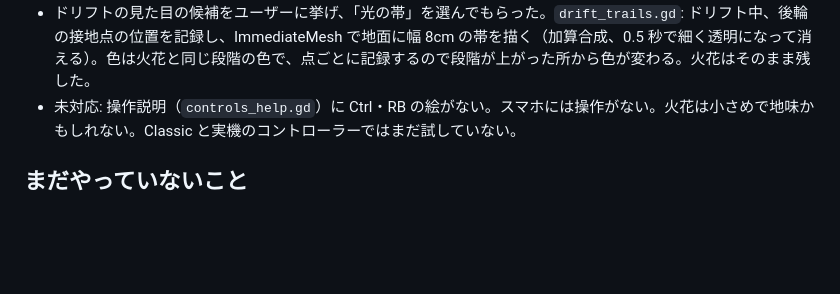
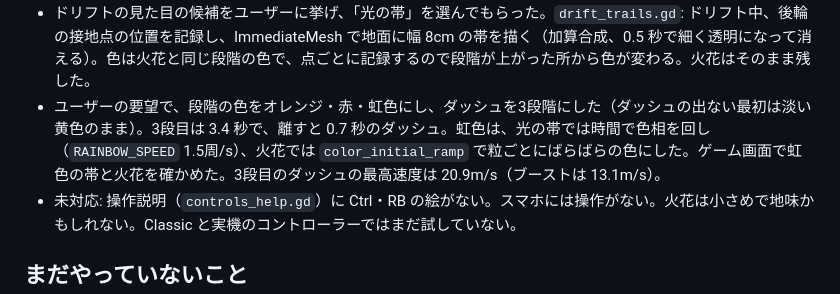
Before and after one commit to acaValkyrie/ugokuita-adventure-uec, a Markdown page: progress.md, the part around the change. Drawn GitHub-style; blank space fills up the shorter version.

Commit message:
進捗メモに、ドリフトの3段目と色の変更を記録する

```diff
--- a/progress.md
+++ b/progress.md
@@ -824,6 +824,7 @@ codex exec --skip-git-repo-check --sandbox workspace-write \
 - 「ドリフト中に同じ大きさでしか曲がれない」: 曲がる半径が 1.6〜4.9m と狭かった。`DRIFT_YAW_TIGHT`/`RATE`/`WIDE` を 3.0/1.8/0.6 にし、進む向きを寄せる速さ（`DRIFT_GRIP`）を向きの変わる速さに比例させて、大回りでも横滑りが残るようにした。5.1m/s で測ると、半径は内側に倒すと 1.75m・中央 3.0m・外側 11m、横滑りの角度は 18°・15°・10° になった。
 - 「速いときに普通に曲がると急ブレーキがかかる」: 5.2m/s から右に切り続けると 1.4 秒で 3.7m/s まで落ちていた（タイヤの横の摩擦）。`_assist_turn_speed` で、地面でアクセルを踏みながら曲がっている間（ドリフト・ブースト・ダッシュ中を除く）、前のフレームから落ちた速さを最大 `TURN_SPEED_ASSIST`（4m/s²）まで力積で補うようにした。壁にぶつかったときのような大きな減速は補いきれないので止まる。曲がっている間 5.2m/s を保った。
 - ドリフトの見た目の候補をユーザーに挙げ、「光の帯」を選んでもらった。`drift_trails.gd`: ドリフト中、後輪の接地点の位置を記録し、ImmediateMesh で地面に幅 8cm の帯を描く（加算合成、0.5 秒で細く透明になって消える）。色は火花と同じ段階の色で、点ごとに記録するので段階が上がった所から色が変わる。火花はそのまま残した。
+- ユーザーの要望で、段階の色をオレンジ・赤・虹色にし、ダッシュを3段階にした（ダッシュの出ない最初は淡い黄色のまま）。3段目は 3.4 秒で、離すと 0.7 秒のダッシュ。虹色は、光の帯では時間で色相を回し（`RAINBOW_SPEED` 1.5周/s）、火花では `color_initial_ramp` で粒ごとにばらばらの色にした。ゲーム画面で虹色の帯と火花を確かめた。3段目のダッシュの最高速度は 20.9m/s（ブーストは 13.1m/s）。
 - 未対応: 操作説明（`controls_help.gd`）に Ctrl・RB の絵がない。スマホには操作がない。火花は小さめで地味かもしれない。Classic と実機のコントローラーではまだ試していない。
 
 ## まだやっていないこと
```
